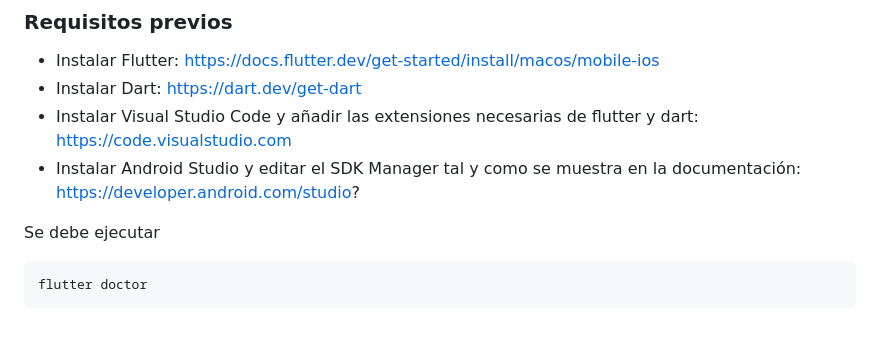
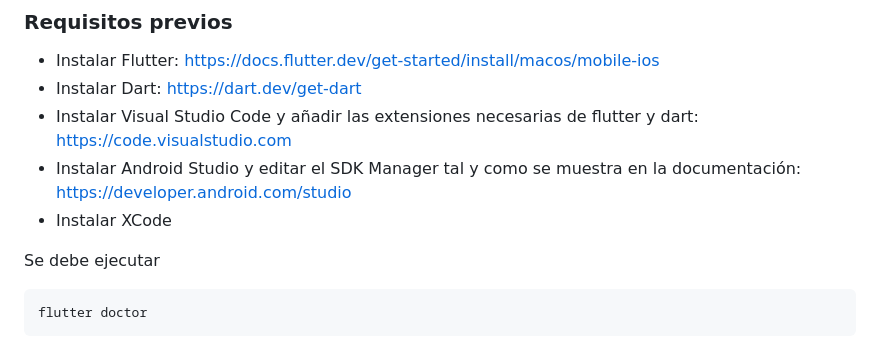
Before and after one commit to miriamjimenezj/coursefy, a Markdown page: README.md, the part around the change printed below. Drawn GitHub-style.

````diff
--- a/README.md
+++ b/README.md
@@ -165,7 +172,8 @@ cd coursefy
 - Instalar Flutter: https://docs.flutter.dev/get-started/install/macos/mobile-ios
 -	Instalar Dart: https://dart.dev/get-dart
 -	Instalar Visual Studio Code y añadir las extensiones necesarias de flutter y dart: https://code.visualstudio.com
--	Instalar Android Studio y editar el SDK Manager tal y como se muestra en la documentación: https://developer.android.com/studio?
+-	Instalar Android Studio y editar el SDK Manager tal y como se muestra en la documentación: https://developer.android.com/studio
+- Instalar XCode
 
 Se debe ejecutar
 ```
````
Also changed, not shown: other parts of README.md (+54 -27 lines).
